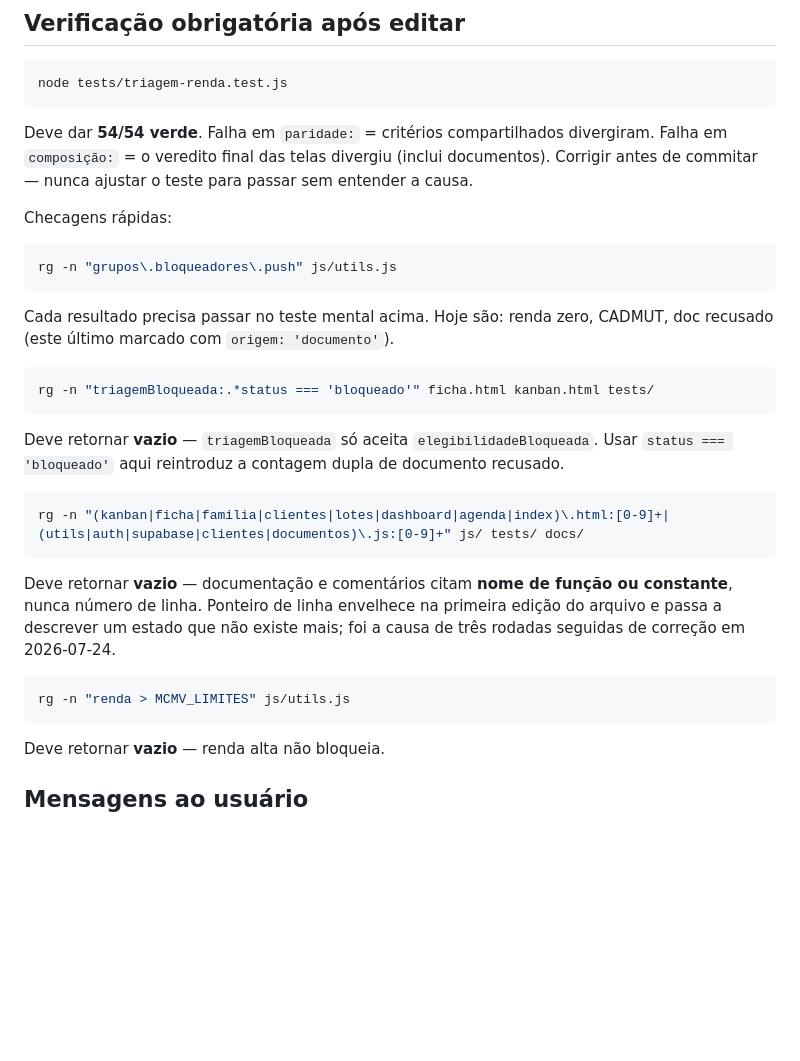
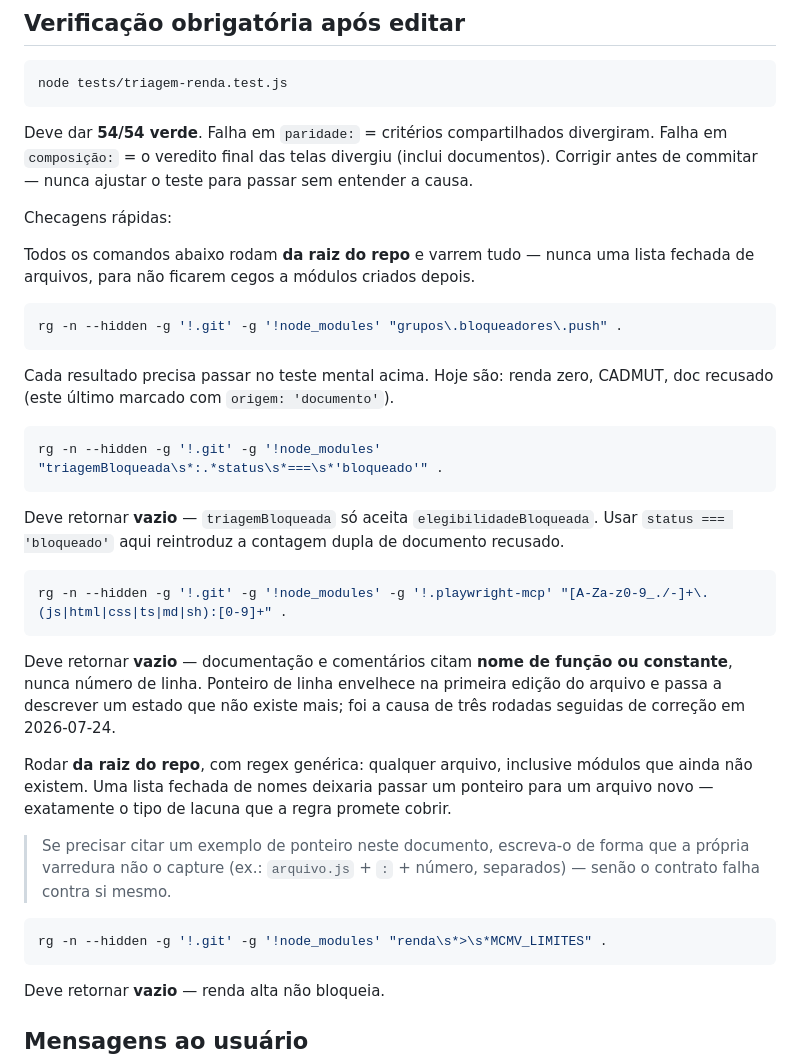
Before and after one commit to Duamrt/edr-crm, a Markdown page: docs/CONTRATO-TRIAGEM.md, the part around the change. Drawn GitHub-style; blank space fills up the shorter version.

Commit message:
docs(triagem): varreduras do contrato passam a cobrir o repo inteiro
Os comandos de verificação prometiam cobertura ampla mas tinham lista fechada
de nomes e escopo de 2-3 diretórios. Um módulo novo escaparia de todos.

Lacuna provada antes de corrigir: criei dois arquivos na raiz com ponteiros de
linha em comentário (.js e .html). O comando antigo não detectou nenhum; a
versão genérica detectou os dois. Arquivos removidos em seguida.

Generalizados os quatro comandos rg — todos rodam da raiz, varrem tudo, e
excluem apenas .git / node_modules / .playwright-mcp:
- grupos.bloqueadores.push
- triagemBloqueada com status === 'bloqueado'
- ponteiros arquivo:linha (regex genérica por extensão, não por nome)
- renda > MCMV_LIMITES

Também tolerantes a espaçamento (\s*) — `renda>MCMV_LIMITES` agora é pego.

Efeito colateral instrutivo: a varredura genérica acusou o próprio texto que a
explica, porque o exemplo citado era um ponteiro literal. O contrato falhava
contra si mesmo. Exemplo reescrito, com nota para quem for editar o documento.

Verificado: zero falso-positivo no repo real; os 5 comandos passam.
Testes 54/54. Sem mudança de comportamento — só documentação.

Co-Authored-By: Claude Opus 4.8 <noreply@anthropic.com>

````diff
--- a/docs/CONTRATO-TRIAGEM.md
+++ b/docs/CONTRATO-TRIAGEM.md
@@ -101,22 +101,25 @@ Corrigir antes de commitar — nunca ajustar o teste para passar sem entender a
 
 Checagens rápidas:
 
+Todos os comandos abaixo rodam **da raiz do repo** e varrem tudo — nunca uma lista fechada
+de arquivos, para não ficarem cegos a módulos criados depois.
+
 ```bash
-rg -n "grupos\.bloqueadores\.push" js/utils.js
+rg -n --hidden -g '!.git' -g '!node_modules' "grupos\.bloqueadores\.push" .
 ```
 
 Cada resultado precisa passar no teste mental acima. Hoje são: renda zero, CADMUT, doc recusado
 (este último marcado com `origem: 'documento'`).
 
 ```bash
-rg -n "triagemBloqueada:.*status === 'bloqueado'" ficha.html kanban.html tests/
+rg -n --hidden -g '!.git' -g '!node_modules' "triagemBloqueada\s*:.*status\s*===\s*'bloqueado'" .
 ```
 
 Deve retornar **vazio** — `triagemBloqueada` só aceita `elegibilidadeBloqueada`.
 Usar `status === 'bloqueado'` aqui reintroduz a contagem dupla de documento recusado.
 
 ```bash
-rg -n "(kanban|ficha|familia|clientes|lotes|dashboard|agenda|index)\.html:[0-9]+|(utils|auth|supabase|clientes|documentos)\.js:[0-9]+" js/ tests/ docs/
+rg -n --hidden -g '!.git' -g '!node_modules' -g '!.playwright-mcp' "[A-Za-z0-9_./-]+\.(js|html|css|ts|md|sh):[0-9]+" .
 ```
 
 Deve retornar **vazio** — documentação e comentários citam **nome de função ou constante**,
@@ -124,8 +127,16 @@ nunca número de linha. Ponteiro de linha envelhece na primeira edição do arqu
 descrever um estado que não existe mais; foi a causa de três rodadas seguidas de correção
 em 2026-07-24.
 
+Rodar **da raiz do repo**, com regex genérica: qualquer arquivo, inclusive módulos que
+ainda não existem. Uma lista fechada de nomes deixaria passar um ponteiro para um arquivo
+novo — exatamente o tipo de lacuna que a regra promete cobrir.
+
+> Se precisar citar um exemplo de ponteiro neste documento, escreva-o de forma que a
+> própria varredura não o capture (ex.: `arquivo.js` + `:` + número, separados) — senão
+> o contrato falha contra si mesmo.
+
 ```bash
-rg -n "renda > MCMV_LIMITES" js/utils.js
+rg -n --hidden -g '!.git' -g '!node_modules' "renda\s*>\s*MCMV_LIMITES" .
 ```
 
 Deve retornar **vazio** — renda alta não bloqueia.
````
